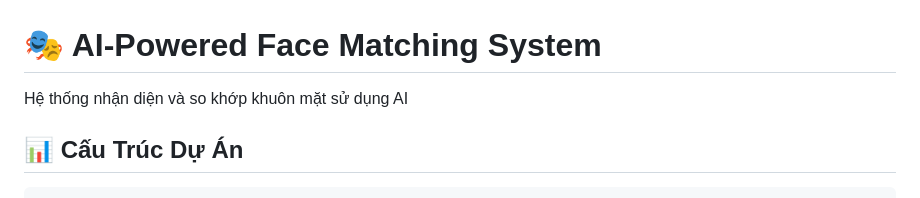
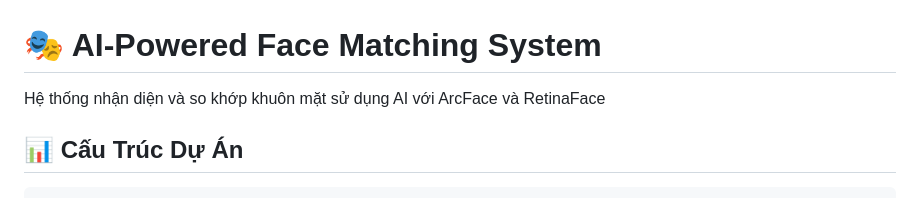
Before and after one commit to oggishi/AI-powered_face_matching, a Markdown page: README.md, the part around the change. Drawn GitHub-style.

Commit message:
Enhance README with specific AI technologies
Updated project description to specify ArcFace and RetinaFace.

````diff
--- a/README.md
+++ b/README.md
@@ -1,6 +1,6 @@
 # 🎭 AI-Powered Face Matching System
 
-Hệ thống nhận diện và so khớp khuôn mặt sử dụng AI
+Hệ thống nhận diện và so khớp khuôn mặt sử dụng AI với ArcFace và RetinaFace
 ## 📊 Cấu Trúc Dự Án
 
 ```
````
